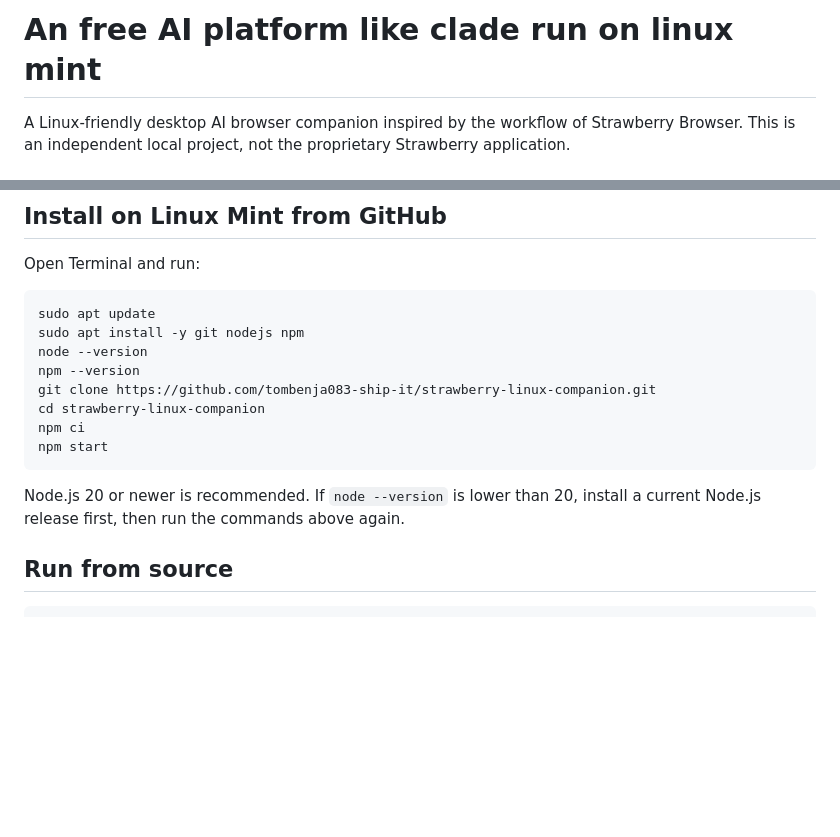
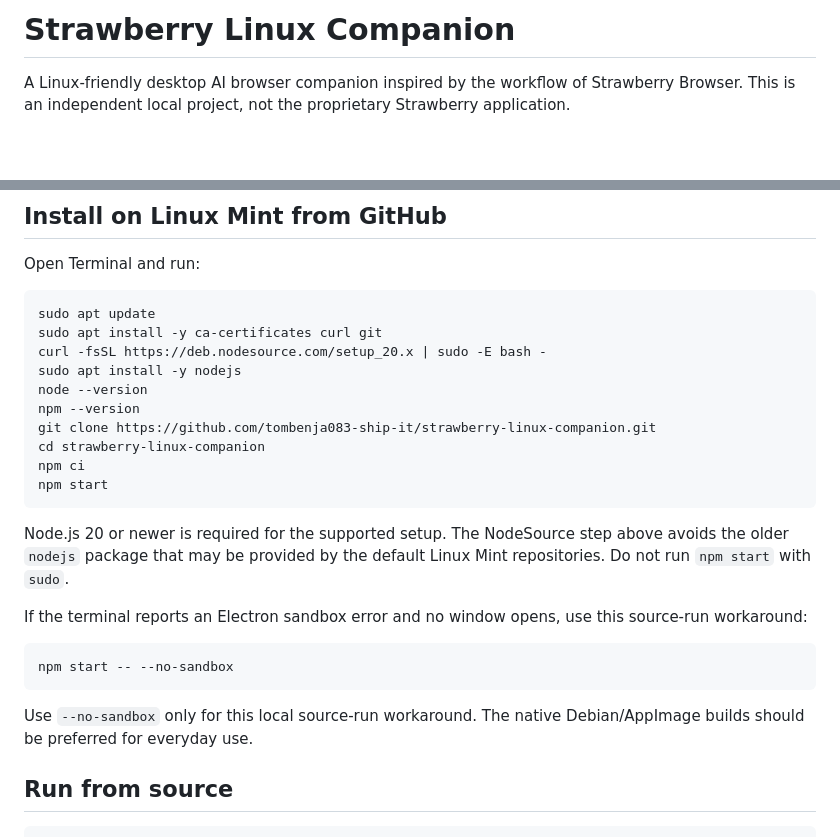
Before and after one commit to tombenja083-ship-it/strawberry-linux-companion, a Markdown page: README.md, 2 parts joined by grey strips. GitHub-like rendering; blank space fills up the shorter version.

Commit message:
Improve Linux Mint setup and troubleshooting

````diff
--- a/README.md
+++ b/README.md
@@ -1,4 +1,4 @@
-# An free AI platform like clade run on linux mint
+# Strawberry Linux Companion
 
 A Linux-friendly desktop AI browser companion inspired by the workflow of Strawberry Browser. This is an independent local project, not the proprietary Strawberry application.
 
@@ -27,7 +27,9 @@ Open Terminal and run:
 
 ```bash
 sudo apt update
-sudo apt install -y git nodejs npm
+sudo apt install -y ca-certificates curl git
+curl -fsSL https://deb.nodesource.com/setup_20.x | sudo -E bash -
+sudo apt install -y nodejs
 node --version
 npm --version
 git clone https://github.com/tombenja083-ship-it/strawberry-linux-companion.git
@@ -36,7 +38,15 @@ npm ci
 npm start
 ```
 
-Node.js 20 or newer is recommended. If `node --version` is lower than 20, install a current Node.js release first, then run the commands above again.
+Node.js 20 or newer is required for the supported setup. The NodeSource step above avoids the older `nodejs` package that may be provided by the default Linux Mint repositories. Do not run `npm start` with `sudo`.
+
+If the terminal reports an Electron sandbox error and no window opens, use this source-run workaround:
+
+```bash
+npm start -- --no-sandbox
+```
+
+Use `--no-sandbox` only for this local source-run workaround. The native Debian/AppImage builds should be preferred for everyday use.
 
 ## Run from source
 
````
